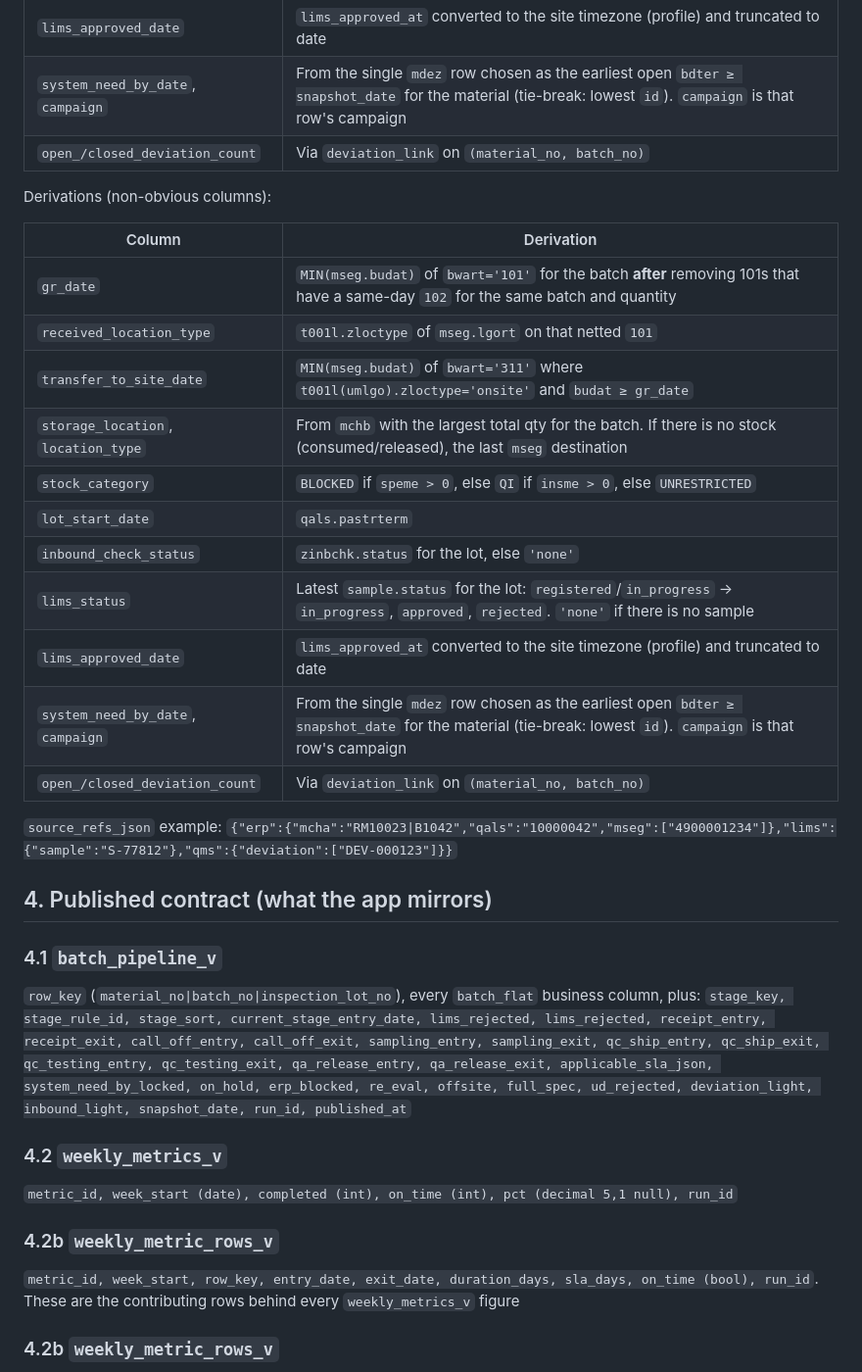
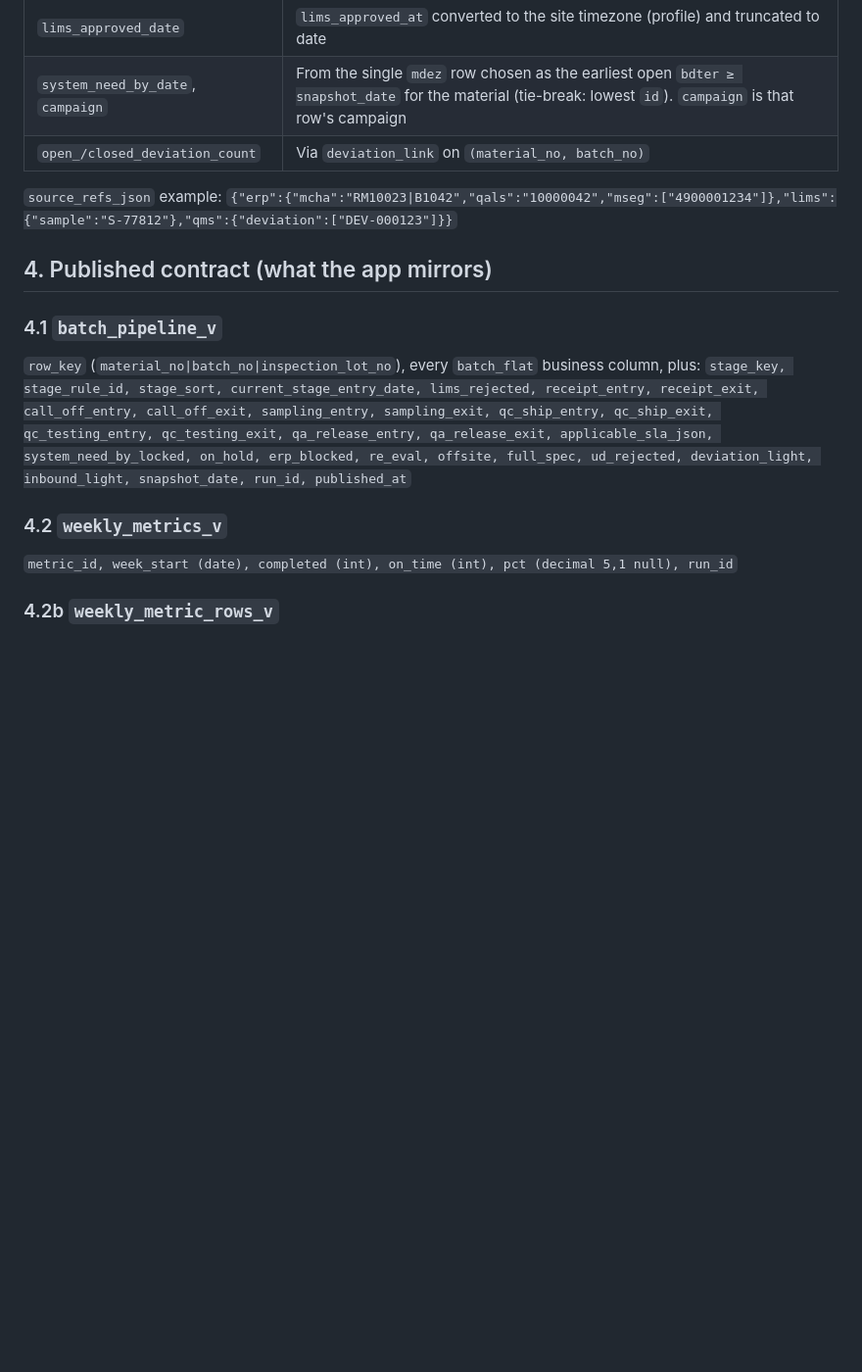
Before and after one commit to Brightbeam-Omar/demo_takeda_r2r, a Markdown page: r2r-demo-specs/specs/04-data-contracts.md, the part around the change. Shown at 98% size. Rendered like a GitHub page; blank space fills up the shorter version.

Commit message:
docs(specs): fix duplicated blocks (OQ-008)
Co-Authored-By: Claude Sonnet 5.5 <noreply@anthropic.com>

```diff
--- a/r2r-demo-specs/specs/04-data-contracts.md
+++ b/r2r-demo-specs/specs/04-data-contracts.md
@@ -67,35 +67,16 @@ Derivations (non-obvious columns):
 | `system_need_by_date`, `campaign` | From the single `mdez` row chosen as the earliest open `bdter ≥ snapshot_date` for the material (tie-break: lowest `id`). `campaign` is that row's campaign |
 | `open_/closed_deviation_count` | Via `deviation_link` on `(material_no, batch_no)` |
 
-Derivations (non-obvious columns):
-
-| Column | Derivation |
-|---|---|
-| `gr_date` | `MIN(mseg.budat)` of `bwart='101'` for the batch **after** removing 101s that have a same-day `102` for the same batch and quantity |
-| `received_location_type` | `t001l.zloctype` of `mseg.lgort` on that netted `101` |
-| `transfer_to_site_date` | `MIN(mseg.budat)` of `bwart='311'` where `t001l(umlgo).zloctype='onsite'` and `budat ≥ gr_date` |
-| `storage_location`, `location_type` | From `mchb` with the largest total qty for the batch. If there is no stock (consumed/released), the last `mseg` destination |
-| `stock_category` | `BLOCKED` if `speme > 0`, else `QI` if `insme > 0`, else `UNRESTRICTED` |
-| `lot_start_date` | `qals.pastrterm` |
-| `inbound_check_status` | `zinbchk.status` for the lot, else `'none'` |
-| `lims_status` | Latest `sample.status` for the lot: `registered`/`in_progress` → `in_progress`, `approved`, `rejected`. `'none'` if there is no sample |
-| `lims_approved_date` | `lims_approved_at` converted to the site timezone (profile) and truncated to date |
-| `system_need_by_date`, `campaign` | From the single `mdez` row chosen as the earliest open `bdter ≥ snapshot_date` for the material (tie-break: lowest `id`). `campaign` is that row's campaign |
-| `open_/closed_deviation_count` | Via `deviation_link` on `(material_no, batch_no)` |
-
 `source_refs_json` example: `{"erp":{"mcha":"RM10023|B1042","qals":"10000042","mseg":["4900001234"]},"lims":{"sample":"S-77812"},"qms":{"deviation":["DEV-000123"]}}`
 
 ## 4. Published contract (what the app mirrors)
 
 ### 4.1 `batch_pipeline_v`
 `row_key` (`material_no|batch_no|inspection_lot_no`), every `batch_flat` business column, plus:
-`stage_key, stage_rule_id, stage_sort, current_stage_entry_date, lims_rejected, lims_rejected, receipt_entry, receipt_exit, call_off_entry, call_off_exit, sampling_entry, sampling_exit, qc_ship_entry, qc_ship_exit, qc_testing_entry, qc_testing_exit, qa_release_entry, qa_release_exit, applicable_sla_json, system_need_by_locked, on_hold, erp_blocked, re_eval, offsite, full_spec, ud_rejected, deviation_light, inbound_light, snapshot_date, run_id, published_at`
+`stage_key, stage_rule_id, stage_sort, current_stage_entry_date, lims_rejected, receipt_entry, receipt_exit, call_off_entry, call_off_exit, sampling_entry, sampling_exit, qc_ship_entry, qc_ship_exit, qc_testing_entry, qc_testing_exit, qa_release_entry, qa_release_exit, applicable_sla_json, system_need_by_locked, on_hold, erp_blocked, re_eval, offsite, full_spec, ud_rejected, deviation_light, inbound_light, snapshot_date, run_id, published_at`
 
 ### 4.2 `weekly_metrics_v`
 `metric_id, week_start (date), completed (int), on_time (int), pct (decimal 5,1 null), run_id`
-
-### 4.2b `weekly_metric_rows_v`
-`metric_id, week_start, row_key, entry_date, exit_date, duration_days, sla_days, on_time (bool), run_id`. These are the contributing rows behind every `weekly_metrics_v` figure
 
 ### 4.2b `weekly_metric_rows_v`
 `metric_id, week_start, row_key, entry_date, exit_date, duration_days, sla_days, on_time (bool), run_id`. These are the contributing rows behind every `weekly_metrics_v` figure
```
Also changed, not shown: r2r-demo-specs/specs/03-domain-model.md (+2 -2 lines).
